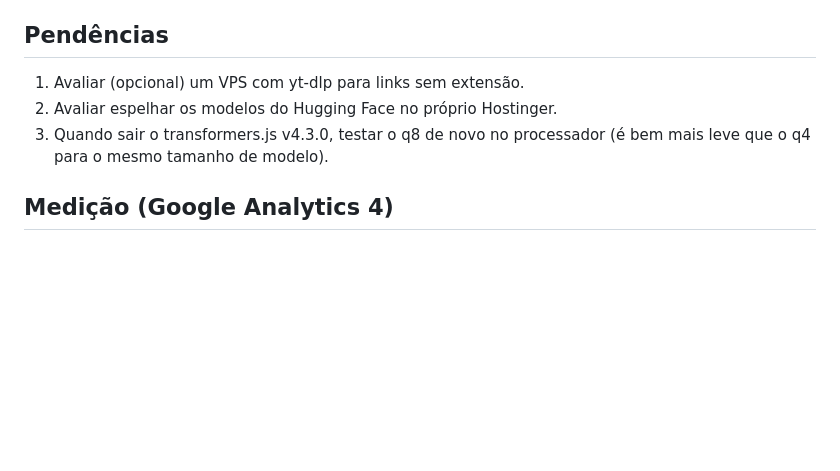
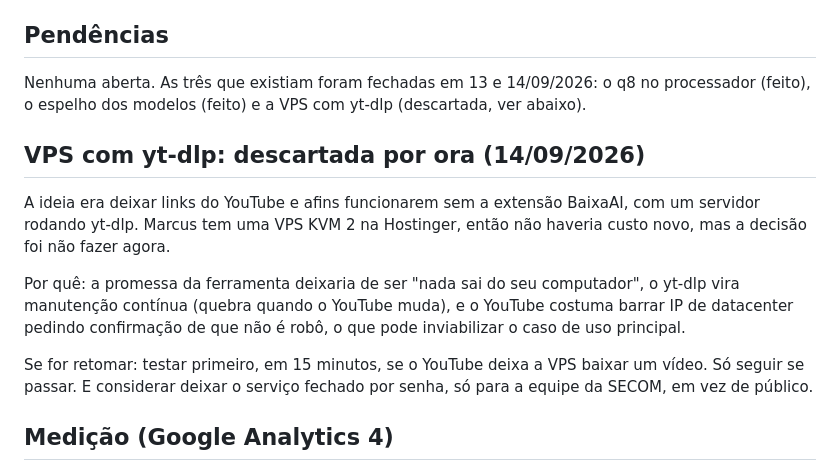
Before and after one commit to eusoumarcusbr/transcrevai, a Markdown page: CONTEXTO.md, the part around the change. Drawn GitHub-style; blank space fills up the shorter version.

Commit message:
Fecha as pendências e registra a decisão de não fazer a VPS por ora
Co-Authored-By: Claude Opus 5 <noreply@anthropic.com>
Claude-Session: https://claude.ai/code/session_01TEejq77L938UBy7ZAcvVx4

```diff
--- a/CONTEXTO.md
+++ b/CONTEXTO.md
@@ -151,10 +151,24 @@ Resolve a pendência 1 (distribuição para outras pessoas).
 
 ## Pendências
 
-1. Avaliar (opcional) um VPS com yt-dlp para links sem extensão.
-2. Avaliar espelhar os modelos do Hugging Face no próprio Hostinger.
-3. Quando sair o transformers.js v4.3.0, testar o q8 de novo no processador (é
-   bem mais leve que o q4 para o mesmo tamanho de modelo).
+Nenhuma aberta. As três que existiam foram fechadas em 13 e 14/09/2026:
+o q8 no processador (feito), o espelho dos modelos (feito) e a VPS com yt-dlp
+(descartada, ver abaixo).
+
+## VPS com yt-dlp: descartada por ora (14/09/2026)
+
+A ideia era deixar links do YouTube e afins funcionarem sem a extensão BaixaAI,
+com um servidor rodando yt-dlp. Marcus tem uma VPS KVM 2 na Hostinger, então
+não haveria custo novo, mas a decisão foi não fazer agora.
+
+Por quê: a promessa da ferramenta deixaria de ser "nada sai do seu computador",
+o yt-dlp vira manutenção contínua (quebra quando o YouTube muda), e o YouTube
+costuma barrar IP de datacenter pedindo confirmação de que não é robô, o que
+pode inviabilizar o caso de uso principal.
+
+Se for retomar: testar primeiro, em 15 minutos, se o YouTube deixa a VPS baixar
+um vídeo. Só seguir se passar. E considerar deixar o serviço fechado por senha,
+só para a equipe da SECOM, em vez de público.
 
 ## Medição (Google Analytics 4)
 
```
